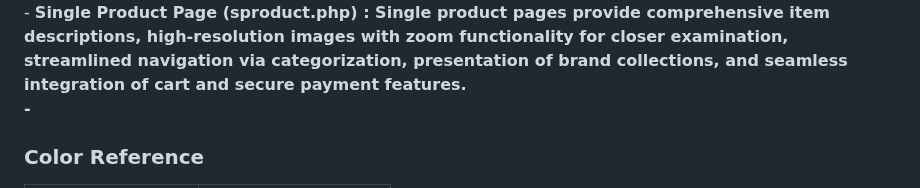
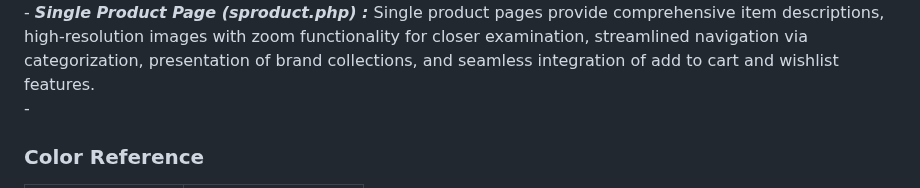
Before and after one commit to Raouf-Braham/StylishYou, a Markdown page: README.md, the part around one of its changes. Drawn GitHub-style.

```diff
--- a/README.md
+++ b/README.md
@@ -130,5 +130,5 @@ https://github.com/Raouf-Braham/StylishYou/assets/146178733/0ae6c69b-227c-475e-9
 <br />
-- <b>Single Product Page (sproduct.php) : Single product pages provide comprehensive item descriptions, high-resolution images with zoom functionality for closer examination, streamlined navigation via categorization, presentation of brand collections, and seamless integration of cart and secure payment features.
+- <b><em>Single Product Page (sproduct.php) :</b></em> Single product pages provide comprehensive item descriptions, high-resolution images with zoom functionality for closer examination, streamlined navigation via categorization, presentation of brand collections, and seamless integration of add to cart and wishlist features.
 <br />
 -
 
```
Also changed, not shown: other parts of README.md (+1 -1 lines).
